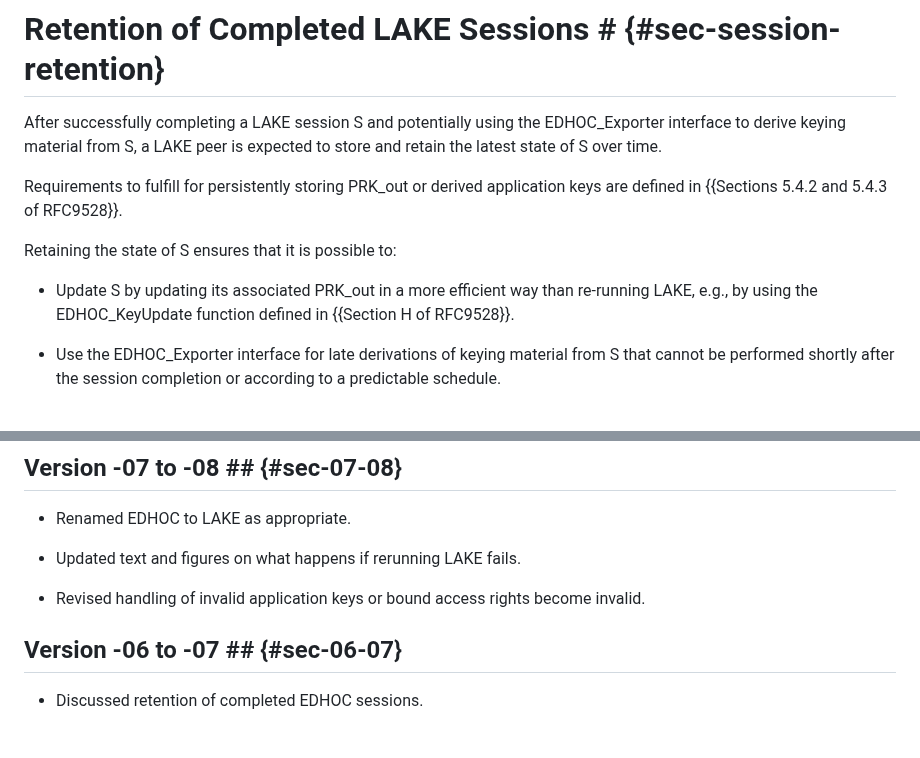
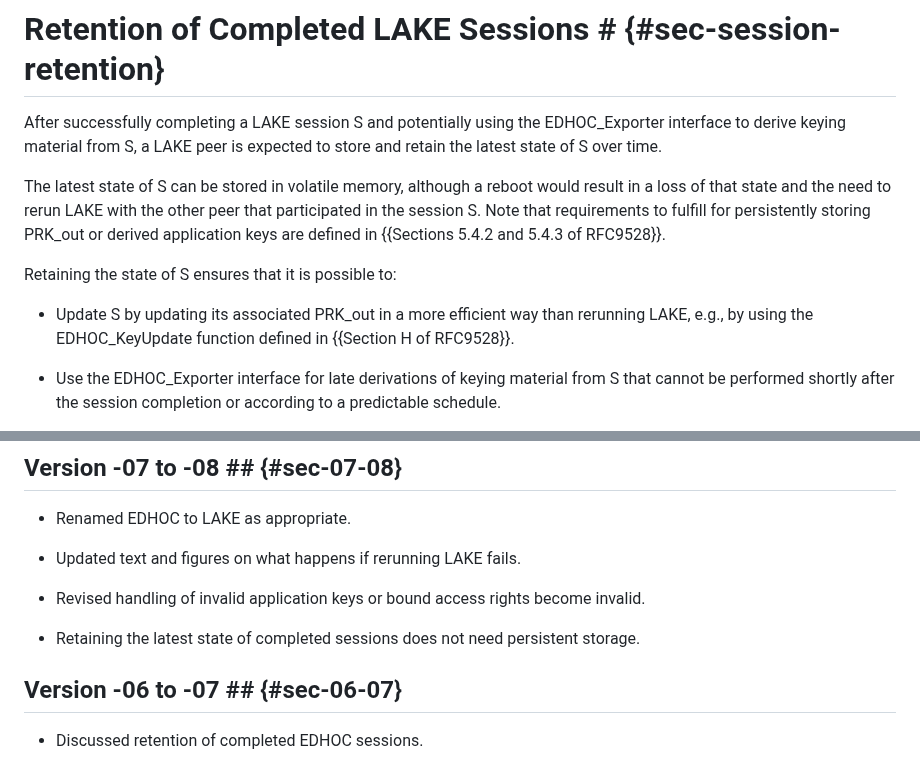
Before and after one commit to lake-wg/edhoc-impl-cons, a Markdown page: draft-ietf-lake-edhoc-impl-cons.md, 2 parts joined by grey strips. Rendered like a GitHub page; blank space fills up the shorter version.

Commit message:
Retaining the latest state of completed sessions does not need persistent storage

```diff
--- a/draft-ietf-lake-edhoc-impl-cons.md
+++ b/draft-ietf-lake-edhoc-impl-cons.md
@@ -337,11 +337,11 @@ are not valid anymore                               the ACE RS     |
 
 After successfully completing a LAKE session S and potentially using the EDHOC_Exporter interface to derive keying material from S, a LAKE peer is expected to store and retain the latest state of S over time.
 
-Requirements to fulfill for persistently storing PRK_out or derived application keys are defined in {{Sections 5.4.2 and 5.4.3 of RFC9528}}.
+The latest state of S can be stored in volatile memory, although a reboot would result in a loss of that state and the need to rerun LAKE with the other peer that participated in the session S. Note that requirements to fulfill for persistently storing PRK_out or derived application keys are defined in {{Sections 5.4.2 and 5.4.3 of RFC9528}}.
 
 Retaining the state of S ensures that it is possible to:
 
-* Update S by updating its associated PRK_out in a more efficient way than re-running LAKE, e.g., by using the EDHOC_KeyUpdate function defined in {{Section H of RFC9528}}.
+* Update S by updating its associated PRK_out in a more efficient way than rerunning LAKE, e.g., by using the EDHOC_KeyUpdate function defined in {{Section H of RFC9528}}.
 
 * Use the EDHOC_Exporter interface for late derivations of keying material from S that cannot be performed shortly after the session completion or according to a predictable schedule.
 
@@ -1284,6 +1284,8 @@ The flowchart in {{fig-flowchart-spo-low-level-m1-advanced}} shows the different
 
 * Revised handling of invalid application keys or bound access rights become invalid.
 
+* Retaining the latest state of completed sessions does not need persistent storage.
+
 ## Version -06 to -07 ## {#sec-06-07}
 
 * Discussed retention of completed EDHOC sessions.
```
